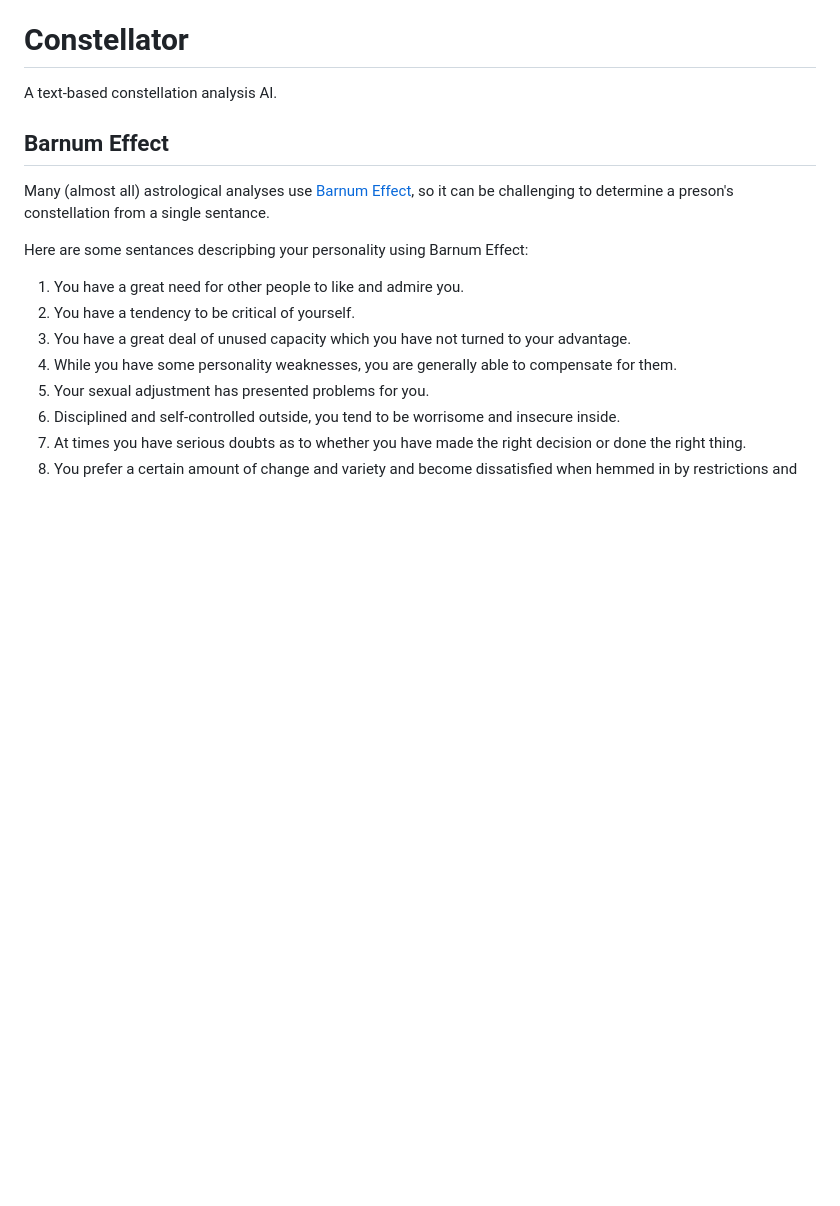
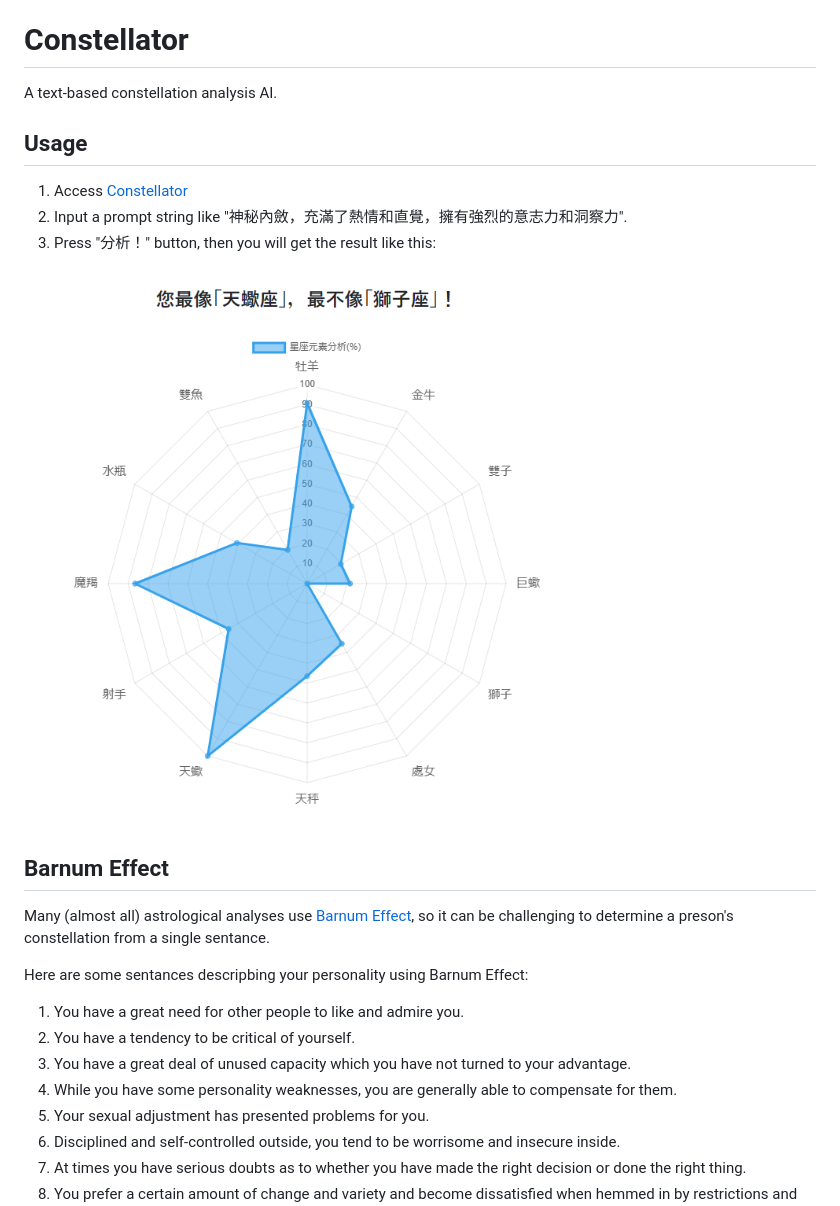
Before and after one commit to 91d906h4/Constellator, a Markdown page: README.md, the part around the change. Drawn GitHub-style; pictures changed too: asset/image.png (added); blank space fills up the shorter version.

```diff
--- a/README.md
+++ b/README.md
@@ -1,6 +1,16 @@
 # Constellator
 
 A text-based constellation analysis AI.
+
+## Usage
+
+1. Access [Constellator](https://91d906h4.github.io/constellator/)
+2. Input a prompt string like "神秘內斂，充滿了熱情和直覺，擁有強烈的意志力和洞察力".
+3. Press "分析！" button, then you will get the result like this:
+
+<div style="text-align: center;">
+    <img src="./asset/image.png" />
+</div>
 
 ## Barnum Effect
 
```
